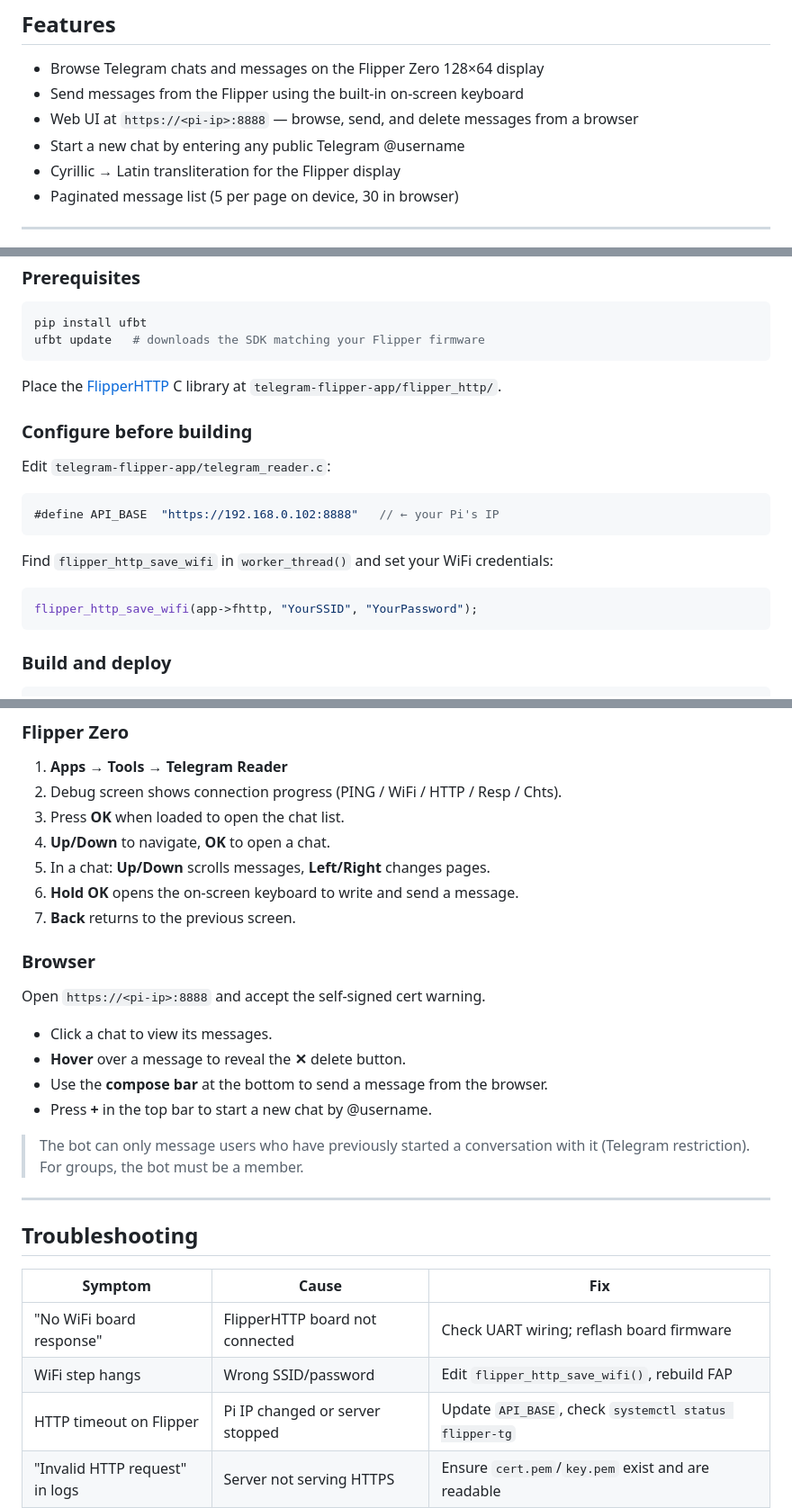
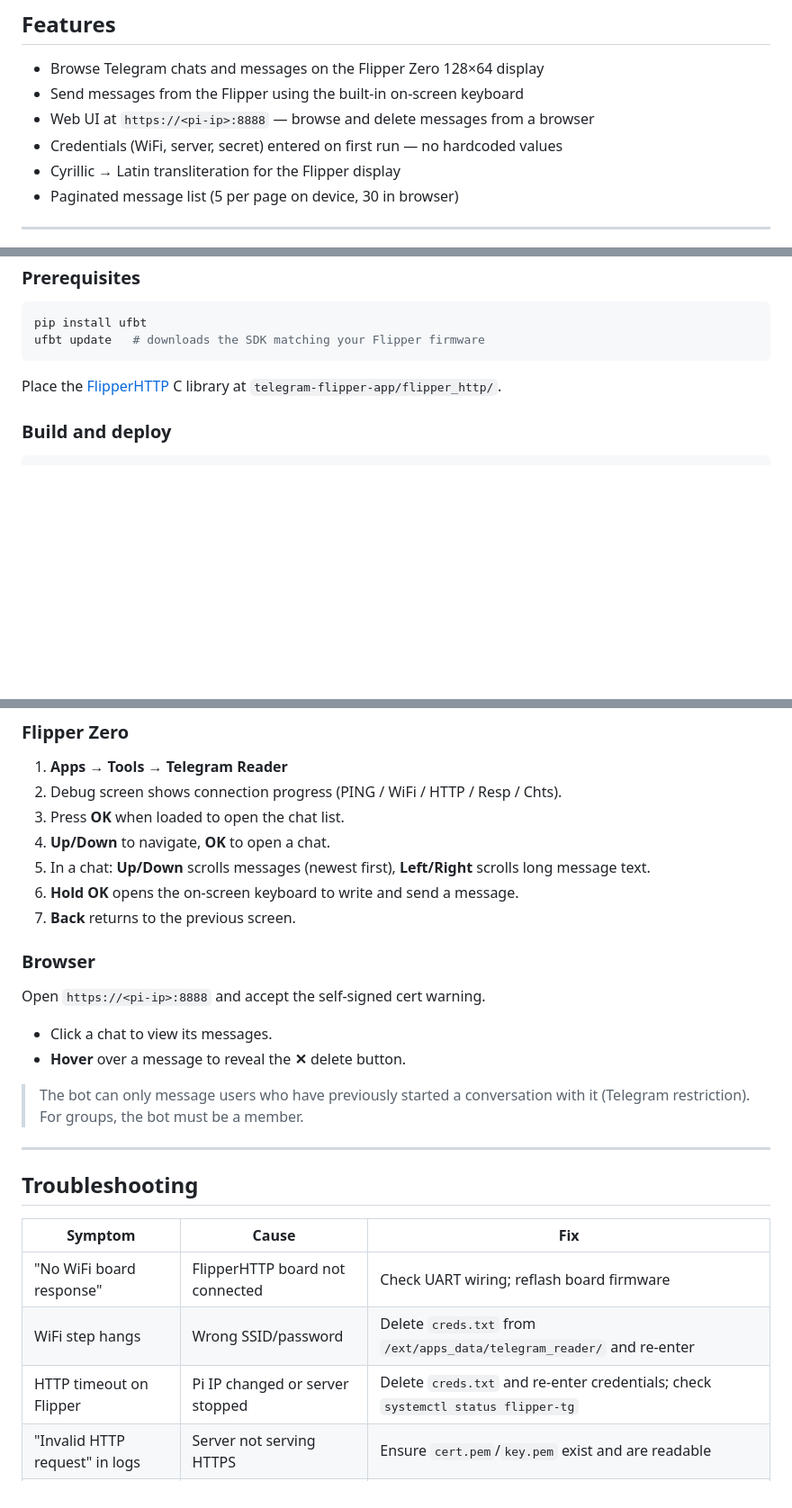
Before and after one commit to razreshitel/flipper-tg, a Markdown page: README.md, 3 parts joined by grey strips. Shown at 90% size. GitHub-like rendering; blank space fills up the shorter version.

Commit message:
Fix README: consistent <pi-ip> placeholder, remove outdated sections

````diff
--- a/README.md
+++ b/README.md
@@ -20,8 +20,8 @@ A Telegram bot collects incoming messages into a local SQLite database. A FastAP
 
 - Browse Telegram chats and messages on the Flipper Zero 128×64 display
 - Send messages from the Flipper using the built-in on-screen keyboard
-- Web UI at `https://<pi-ip>:8888` — browse, send, and delete messages from a browser
-- Start a new chat by entering any public Telegram @username
+- Web UI at `https://<pi-ip>:8888` — browse and delete messages from a browser
+- Credentials (WiFi, server, secret) entered on first run — no hardcoded values
 - Cyrillic → Latin transliteration for the Flipper display
 - Paginated message list (5 per page on device, 30 in browser)
 
@@ -149,20 +150,6 @@ ufbt update   # downloads the SDK matching your Flipper firmware
 
 Place the [FlipperHTTP](https://github.com/jblanked/FlipperHTTP) C library at `telegram-flipper-app/flipper_http/`.
 
-### Configure before building
-
-Edit `telegram-flipper-app/telegram_reader.c`:
-
-```c
-#define API_BASE  "https://192.168.0.102:8888"   // ← your Pi's IP
-```
-
-Find `flipper_http_save_wifi` in `worker_thread()` and set your WiFi credentials:
-
-```c
-flipper_http_save_wifi(app->fhttp, "YourSSID", "YourPassword");
-```
-
 ### Build and deploy
 
 ```bash
@@ -189,7 +176,7 @@ Copy it to the Flipper's SD card at `/ext/apps/Tools/telegram_reader.fap` using
 2. Debug screen shows connection progress (PING / WiFi / HTTP / Resp / Chts).
 3. Press **OK** when loaded to open the chat list.
 4. **Up/Down** to navigate, **OK** to open a chat.
-5. In a chat: **Up/Down** scrolls messages, **Left/Right** changes pages.
+5. In a chat: **Up/Down** scrolls messages (newest first), **Left/Right** scrolls long message text.
 6. **Hold OK** opens the on-screen keyboard to write and send a message.
 7. **Back** returns to the previous screen.
 
@@ -199,8 +186,6 @@ Open `https://<pi-ip>:8888` and accept the self-signed cert warning.
 
 - Click a chat to view its messages.
 - **Hover** over a message to reveal the **✕** delete button.
-- Use the **compose bar** at the bottom to send a message from the browser.
-- Press **+** in the top bar to start a new chat by @username.
 
 > The bot can only message users who have previously started a conversation with it (Telegram restriction). For groups, the bot must be a member.
 
@@ -211,8 +196,8 @@ Open `https://<pi-ip>:8888` and accept the self-signed cert warning.
 | Symptom | Cause | Fix |
 |---|---|---|
 | "No WiFi board response" | FlipperHTTP board not connected | Check UART wiring; reflash board firmware |
-| WiFi step hangs | Wrong SSID/password | Edit `flipper_http_save_wifi()`, rebuild FAP |
-| HTTP timeout on Flipper | Pi IP changed or server stopped | Update `API_BASE`, check `systemctl status flipper-tg` |
+| WiFi step hangs | Wrong SSID/password | Delete `creds.txt` from `/ext/apps_data/telegram_reader/` and re-enter |
+| HTTP timeout on Flipper | Pi IP changed or server stopped | Delete `creds.txt` and re-enter credentials; check `systemctl status flipper-tg` |
 | "Invalid HTTP request" in logs | Server not serving HTTPS | Ensure `cert.pem`/`key.pem` exist and are readable |
 | 0 chats on Flipper | No messages in database | Send a message to your bot on Telegram first |
 | New chat fails | User hasn't started the bot | Ask them to send `/start` to your bot |
````
Also changed, not shown: other parts of README.md (+2 -1 lines).
